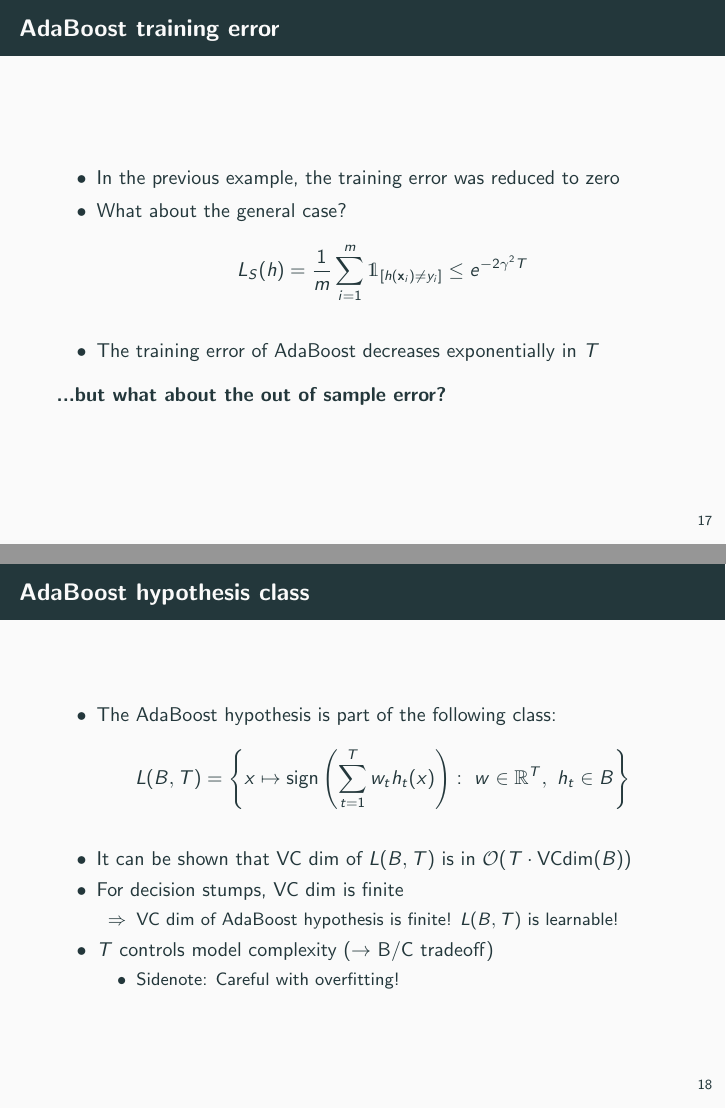
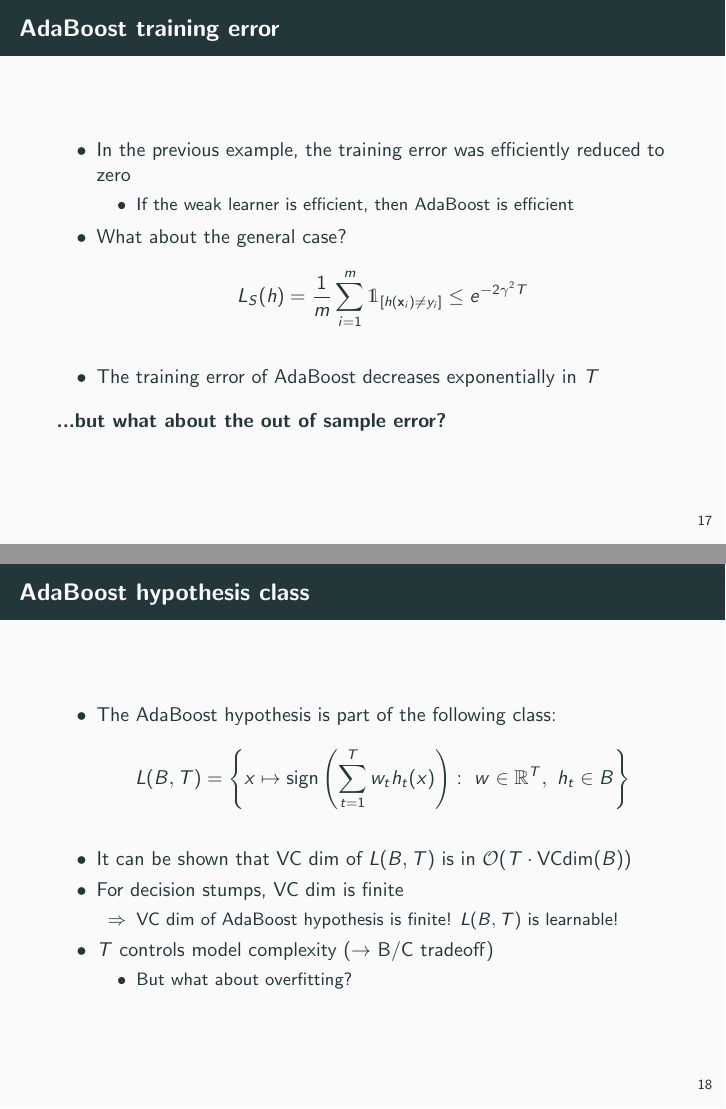
Before and after one commit to chr-peters/seminar_foundations_of_data_science, LaTeX slides (presentation/praesentation.tex, which reads presentation/sections/adaboost.tex): pages 74 and 80 of 89, joined at a grey line. Compiled offline with pdfLaTeX.

Commit message:
Efficiency and Overfitting

```diff
--- a/presentation/sections/adaboost.tex
+++ b/presentation/sections/adaboost.tex
@@ -62,7 +62,10 @@ You can read it for free at \url{https://mitpress.mit.edu/books/boosting}}}
 
 \begin{frame}{AdaBoost training error}
     \begin{itemize} \pause
-        \item In the previous example, the training error was reduced to zero \pause
+        \item In the previous example, the training error was efficiently reduced to zero
+        \begin{itemize}
+            \item If the weak learner is efficient, then AdaBoost is efficient
+        \end{itemize} \pause
         \item What about the general case? \pause
         \begin{equation*}
             L_S(h) = \frac{1}{m} \sum_{i=1}^m \mathds{1}_{\left[ h(\mathbf{x}_i) \neq y_i \right]} \leq e^{-2 \gamma^2 T}
@@ -87,7 +90,7 @@ You can read it for free at \url{https://mitpress.mit.edu/books/boosting}}}
         \end{itemize} \pause
         \item $T$ controls model complexity ($\rightarrow$ B/C tradeoff)
         \begin{itemize}
-            \item Sidenote: Careful with overfitting!
+            \item But what about overfitting?
         \end{itemize}
     \end{itemize}
 \end{frame}
```
Also changed, not shown: presentation/praesentation.pdf.
